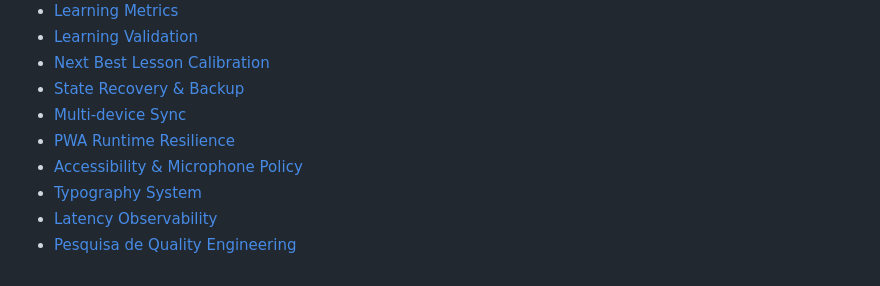
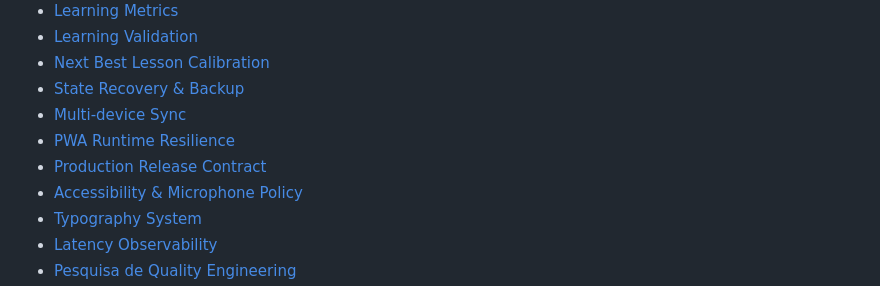
Before and after one commit to paulociano/mon, a Markdown page: README.md, the part around the change. GitHub-like rendering.

Commit message:
docs: link production release contract

```diff
--- a/README.md
+++ b/README.md
@@ -196,6 +196,7 @@ Paleta principal:
 - [State Recovery & Backup](docs/STATE-RECOVERY.md)
 - [Multi-device Sync](docs/MULTI-DEVICE-SYNC.md)
 - [PWA Runtime Resilience](docs/PWA-RUNTIME.md)
+- [Production Release Contract](docs/PRODUCTION-RELEASE.md)
 - [Accessibility & Microphone Policy](docs/ACCESSIBILITY-MICROPHONE.md)
 - [Typography System](docs/TYPOGRAPHY.md)
 - [Latency Observability](docs/LATENCY-OBSERVABILITY.md)
```
